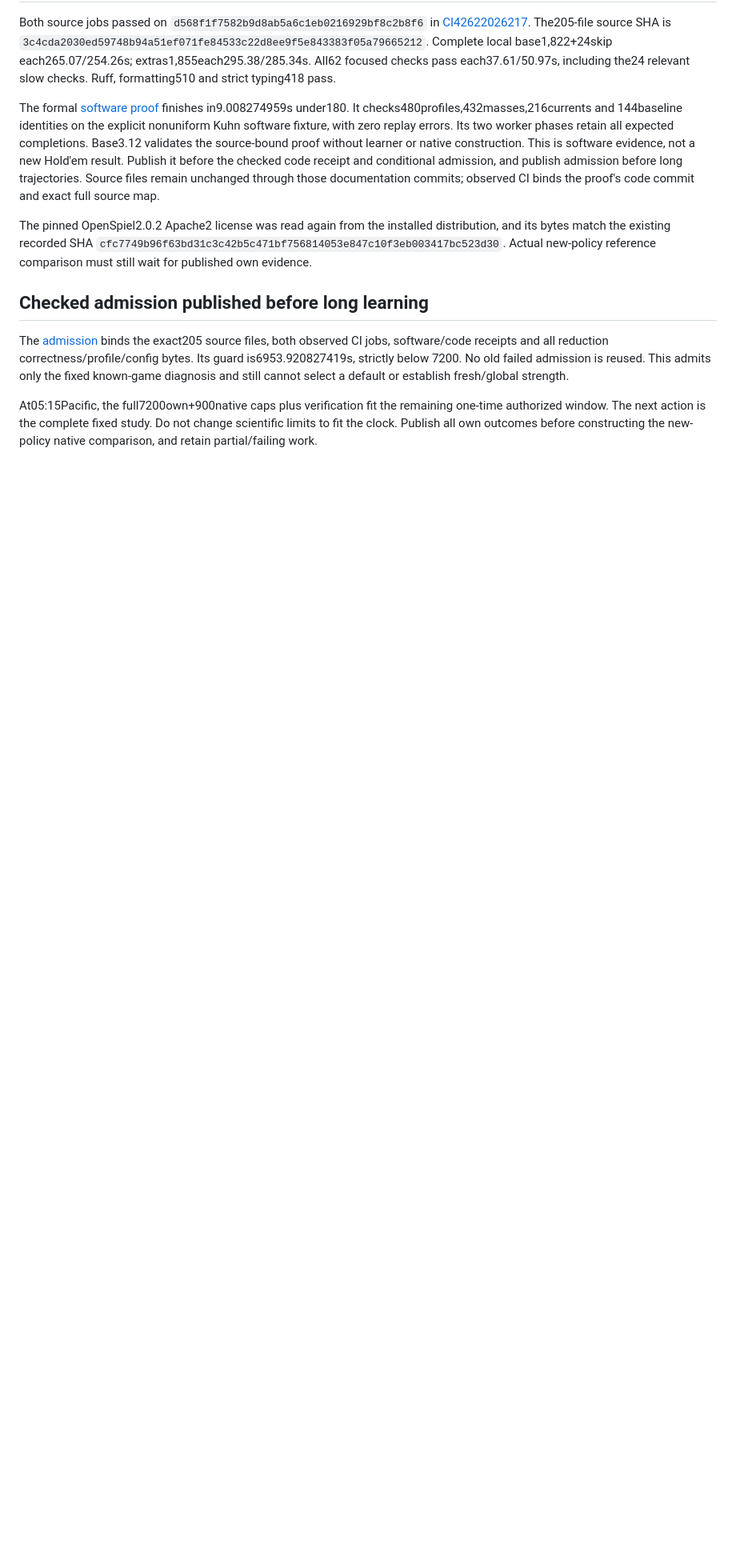
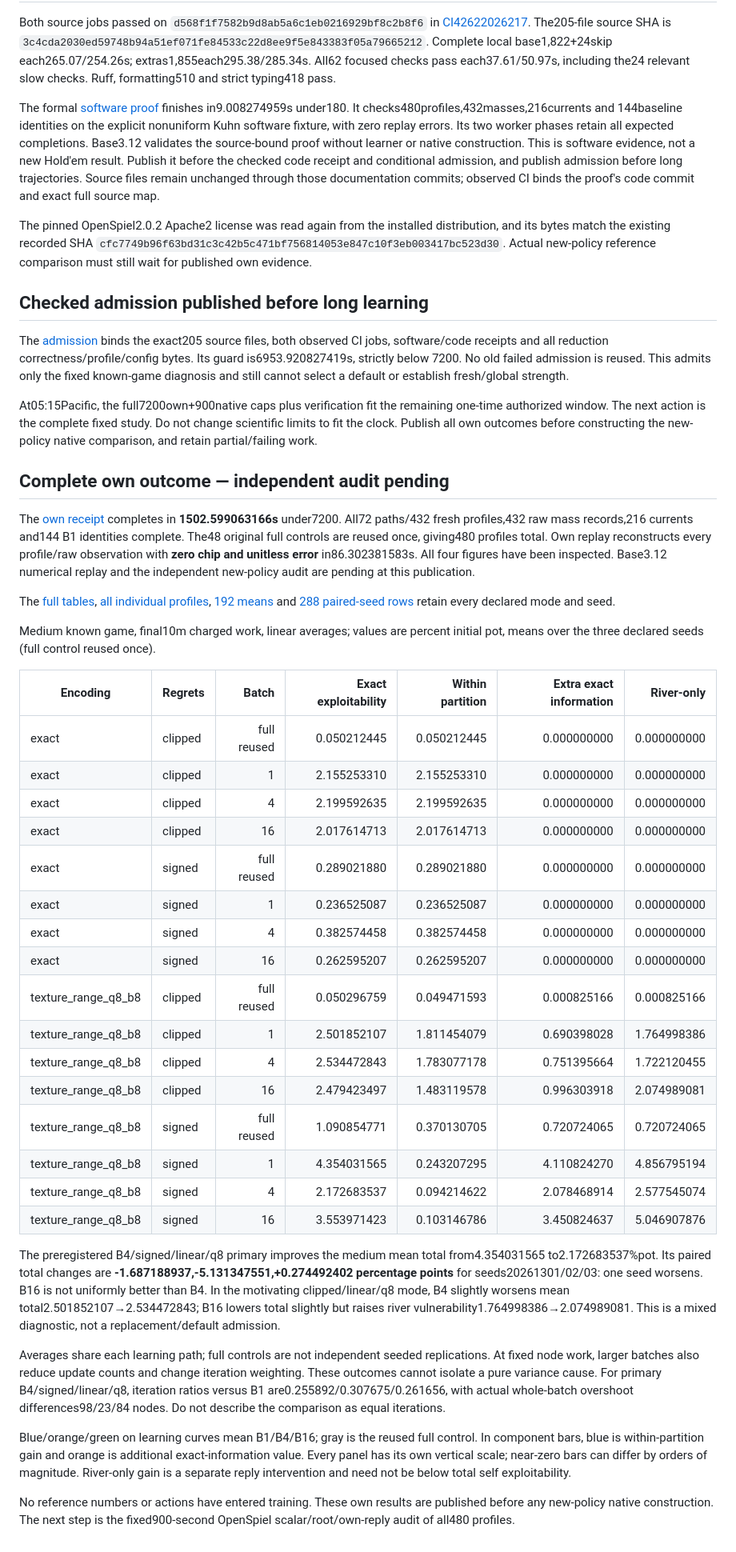
Before and after one commit to jimmy-sim/poker-ai, a Markdown page: docs/reduced-batch-study.md, the part around the change. Shown at 80% size. GitHub-like rendering; blank space fills up the shorter version.

Commit message:
research: publish complete fixed-work batch study before native audit

```diff
--- a/docs/reduced-batch-study.md
+++ b/docs/reduced-batch-study.md
@@ -94,3 +94,38 @@ At05:15Pacific, the full7200own+900native caps plus verification fit the remaini
 one-time authorized window. The next action is the complete fixed study. Do not
 change scientific limits to fit the clock. Publish all own outcomes before
 constructing the new-policy native comparison, and retain partial/failing work.
+
+## Complete own outcome — independent audit pending
+
+The [own receipt](../results/reduced-batch-study/own.json) completes in **1502.599063166s** under7200. All72 paths/432 fresh profiles,432 raw mass records,216 currents and144 B1 identities complete. The48 original full controls are reused once, giving480 profiles total. Own replay reconstructs every profile/raw observation with **zero chip and unitless error** in86.302381583s. All four figures have been inspected. Base3.12 numerical replay and the independent new-policy audit are pending at this publication.
+
+The [full tables](../results/reduced-batch-study/report/tables.md), [all individual profiles](../results/reduced-batch-study/report/profiles.csv), [192 means](../results/reduced-batch-study/report/means.csv) and [288 paired-seed rows](../results/reduced-batch-study/report/paired-seeds.csv) retain every declared mode and seed.
+
+Medium known game, final10m charged work, linear averages; values are percent initial pot, means over the three declared seeds (full control reused once).
+
+| Encoding | Regrets | Batch | Exact exploitability | Within partition | Extra exact information | River-only |
+|---|---|---:|---:|---:|---:|---:|
+| exact | clipped | full reused | 0.050212445 | 0.050212445 | 0.000000000 | 0.000000000 |
+| exact | clipped | 1 | 2.155253310 | 2.155253310 | 0.000000000 | 0.000000000 |
+| exact | clipped | 4 | 2.199592635 | 2.199592635 | 0.000000000 | 0.000000000 |
+| exact | clipped | 16 | 2.017614713 | 2.017614713 | 0.000000000 | 0.000000000 |
+| exact | signed | full reused | 0.289021880 | 0.289021880 | 0.000000000 | 0.000000000 |
+| exact | signed | 1 | 0.236525087 | 0.236525087 | 0.000000000 | 0.000000000 |
+| exact | signed | 4 | 0.382574458 | 0.382574458 | 0.000000000 | 0.000000000 |
+| exact | signed | 16 | 0.262595207 | 0.262595207 | 0.000000000 | 0.000000000 |
+| texture_range_q8_b8 | clipped | full reused | 0.050296759 | 0.049471593 | 0.000825166 | 0.000825166 |
+| texture_range_q8_b8 | clipped | 1 | 2.501852107 | 1.811454079 | 0.690398028 | 1.764998386 |
+| texture_range_q8_b8 | clipped | 4 | 2.534472843 | 1.783077178 | 0.751395664 | 1.722120455 |
+| texture_range_q8_b8 | clipped | 16 | 2.479423497 | 1.483119578 | 0.996303918 | 2.074989081 |
+| texture_range_q8_b8 | signed | full reused | 1.090854771 | 0.370130705 | 0.720724065 | 0.720724065 |
+| texture_range_q8_b8 | signed | 1 | 4.354031565 | 0.243207295 | 4.110824270 | 4.856795194 |
+| texture_range_q8_b8 | signed | 4 | 2.172683537 | 0.094214622 | 2.078468914 | 2.577545074 |
+| texture_range_q8_b8 | signed | 16 | 3.553971423 | 0.103146786 | 3.450824637 | 5.046907876 |
+
+The preregistered B4/signed/linear/q8 primary improves the medium mean total from4.354031565 to2.172683537%pot. Its paired total changes are **-1.687188937,-5.131347551,+0.274492402 percentage points** for seeds20261301/02/03: one seed worsens. B16 is not uniformly better than B4. In the motivating clipped/linear/q8 mode, B4 slightly worsens mean total2.501852107→2.534472843; B16 lowers total slightly but raises river vulnerability1.764998386→2.074989081. This is a mixed diagnostic, not a replacement/default admission.
+
+Averages share each learning path; full controls are not independent seeded replications. At fixed node work, larger batches also reduce update counts and change iteration weighting. These outcomes cannot isolate a pure variance cause. For primary B4/signed/linear/q8, iteration ratios versus B1 are0.255892/0.307675/0.261656, with actual whole-batch overshoot differences98/23/84 nodes. Do not describe the comparison as equal iterations.
+
+Blue/orange/green on learning curves mean B1/B4/B16; gray is the reused full control. In component bars, blue is within-partition gain and orange is additional exact-information value. Every panel has its own vertical scale; near-zero bars can differ by orders of magnitude. River-only gain is a separate reply intervention and need not be below total self exploitability.
+
+No reference numbers or actions have entered training. These own results are published before any new-policy native construction. The next step is the fixed900-second OpenSpiel scalar/root/own-reply audit of all480 profiles.
```
Also changed, not shown: docs/learning-journal.md (+8 -0 lines), docs/work-log.md (+6 -0 lines), results/reduced-batch-study/report/curves-exact.png (added), results/reduced-batch-study/report/curves-texture_range_q8_b8.png (added), results/reduced-batch-study/report/final-components-exact.png (added), results/reduced-batch-study/report/final-components-texture_range_q8_b8.png (added), 9 other files.
